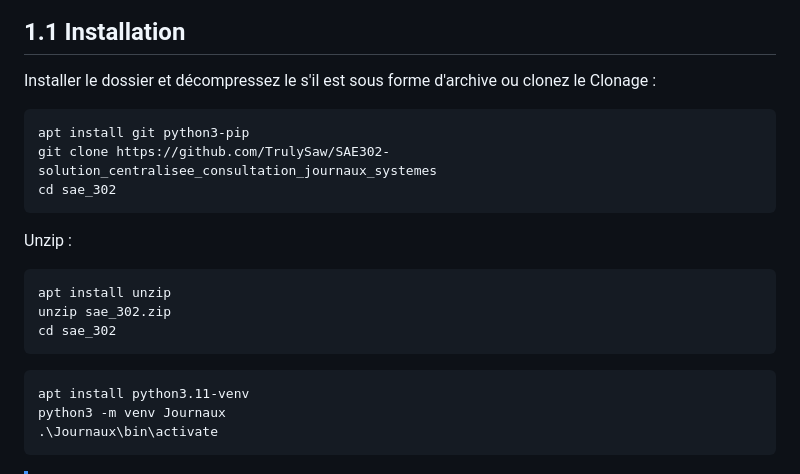
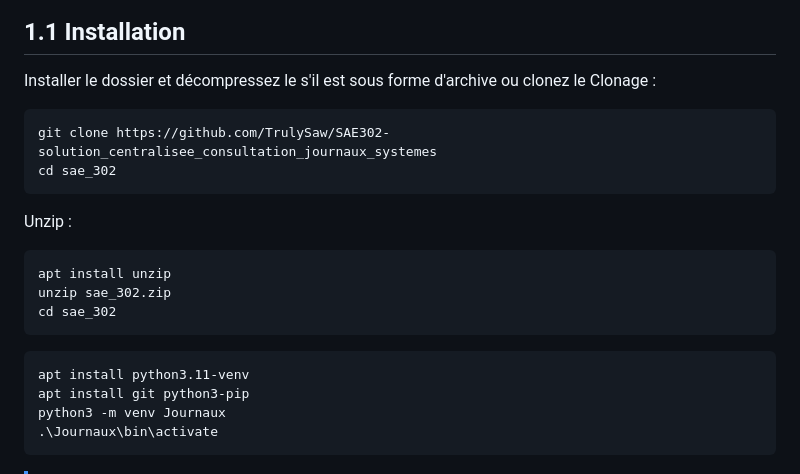
Before and after one commit to TrulySaw/SAE302-solution_centralisee_consultation_journaux_systemes, a Markdown page: readme.md, the part around the change. Drawn GitHub-style.

````diff
--- a/readme.md
+++ b/readme.md
@@ -12,7 +12,6 @@
 Installer le dossier et décompressez le s'il est sous forme d'archive ou clonez le
 Clonage :
 ```bash
-apt install git python3-pip
 git clone https://github.com/TrulySaw/SAE302-solution_centralisee_consultation_journaux_systemes
 cd sae_302
 ```
@@ -25,6 +24,7 @@ cd sae_302
 
 ```bash
 apt install python3.11-venv
+apt install git python3-pip
 python3 -m venv Journaux
 .\Journaux\bin\activate
 ```
````
